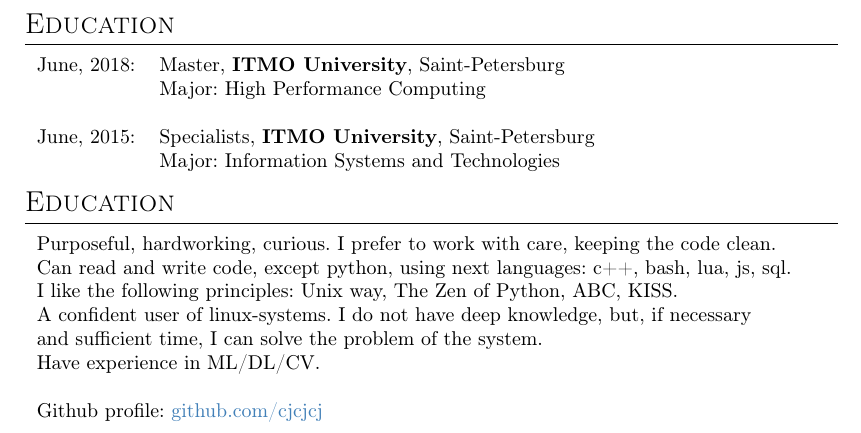
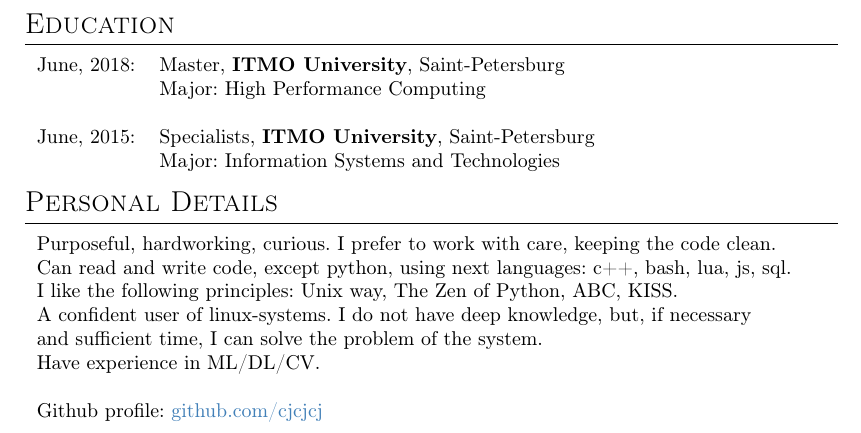
Before and after one commit to cjcjcj/CV, a LaTeX document (ilin_developer.tex): part of page 2 of 2, cut so that both start at the same text. Compiled offline with pdfLaTeX.

Commit message:
developer position cv

```diff
--- a/ilin_developer.tex
+++ b/ilin_developer.tex
@@ -136,8 +136,8 @@
 \end{tabularx}
 
 
-%------------------- ABOUT -------------------
-\section{Education}
+%------------------- PERSONAL DETAILS -------------------
+\section{Personal Details}
 \begin{tabularx}{\textwidth}{l} % :<
 Purposeful, hardworking, curious. I prefer to work with care, keeping the code clean. \\
 Can read and write code, except python, using next languages: с++, bash, lua, js, sql. \\
```
Also changed, not shown: ilin_developer.pdf.
